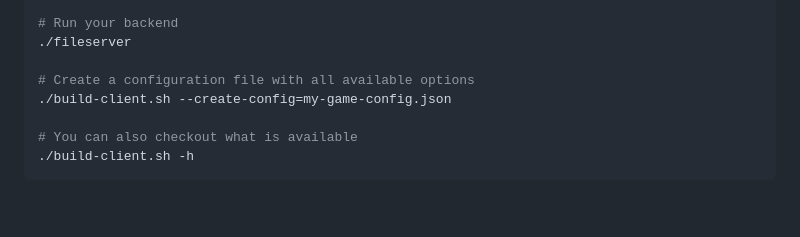
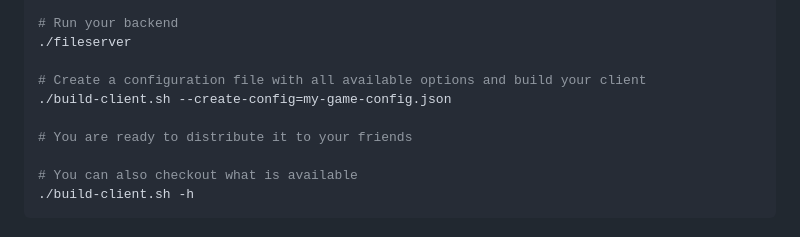
Before and after one commit to ozanbaskan/ppatcher, a Markdown page: README.md, the part around the change. GitHub-like rendering; blank space fills up the shorter version.

Commit message:
Enhance README with client build instructions

```diff
--- a/README.md
+++ b/README.md
@@ -40,8 +40,10 @@ go build -o fileserver ./server/main.go
 # Run your backend
 ./fileserver
 
-# Create a configuration file with all available options
+# Create a configuration file with all available options and build your client
 ./build-client.sh --create-config=my-game-config.json
+
+# You are ready to distribute it to your friends
 
 # You can also checkout what is available
 ./build-client.sh -h
```
